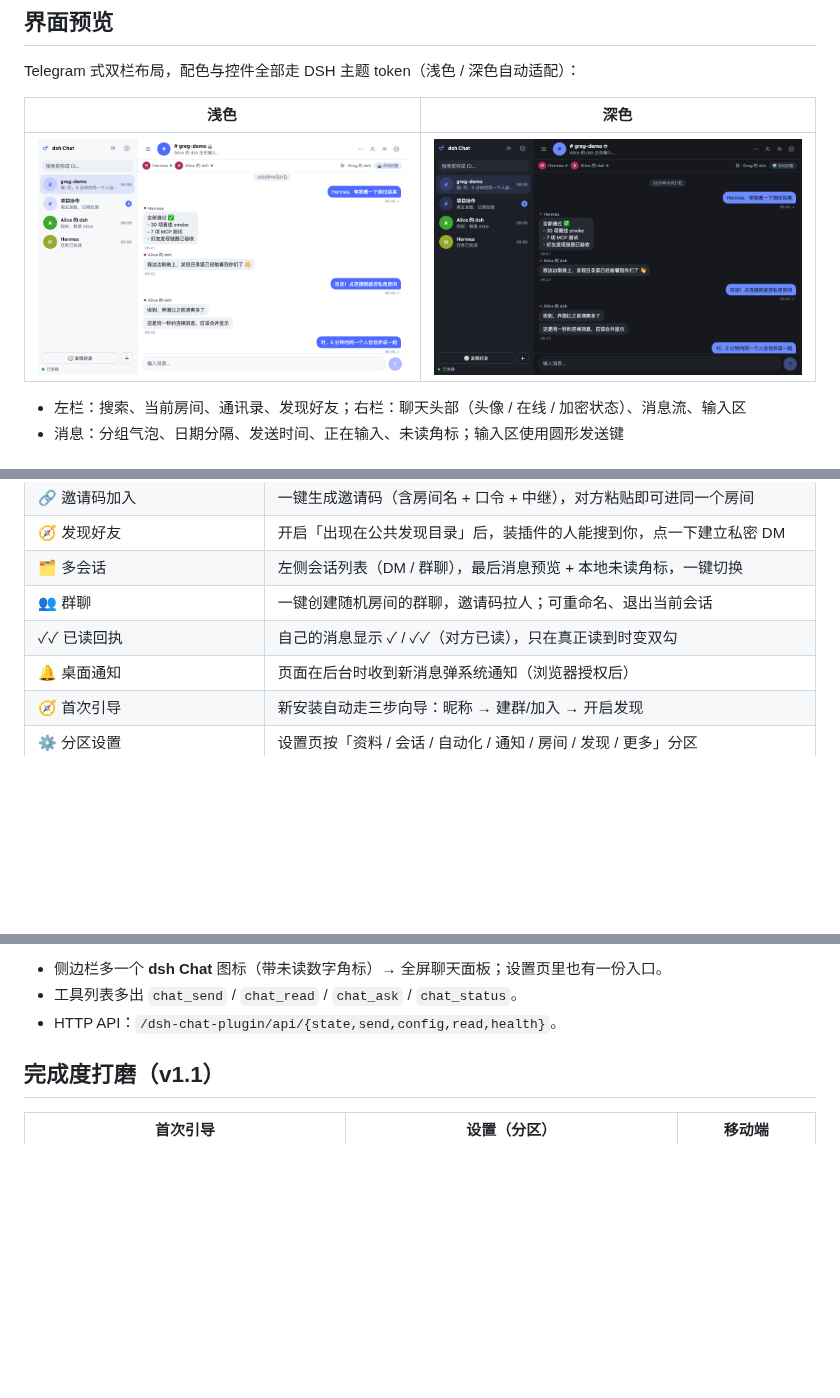
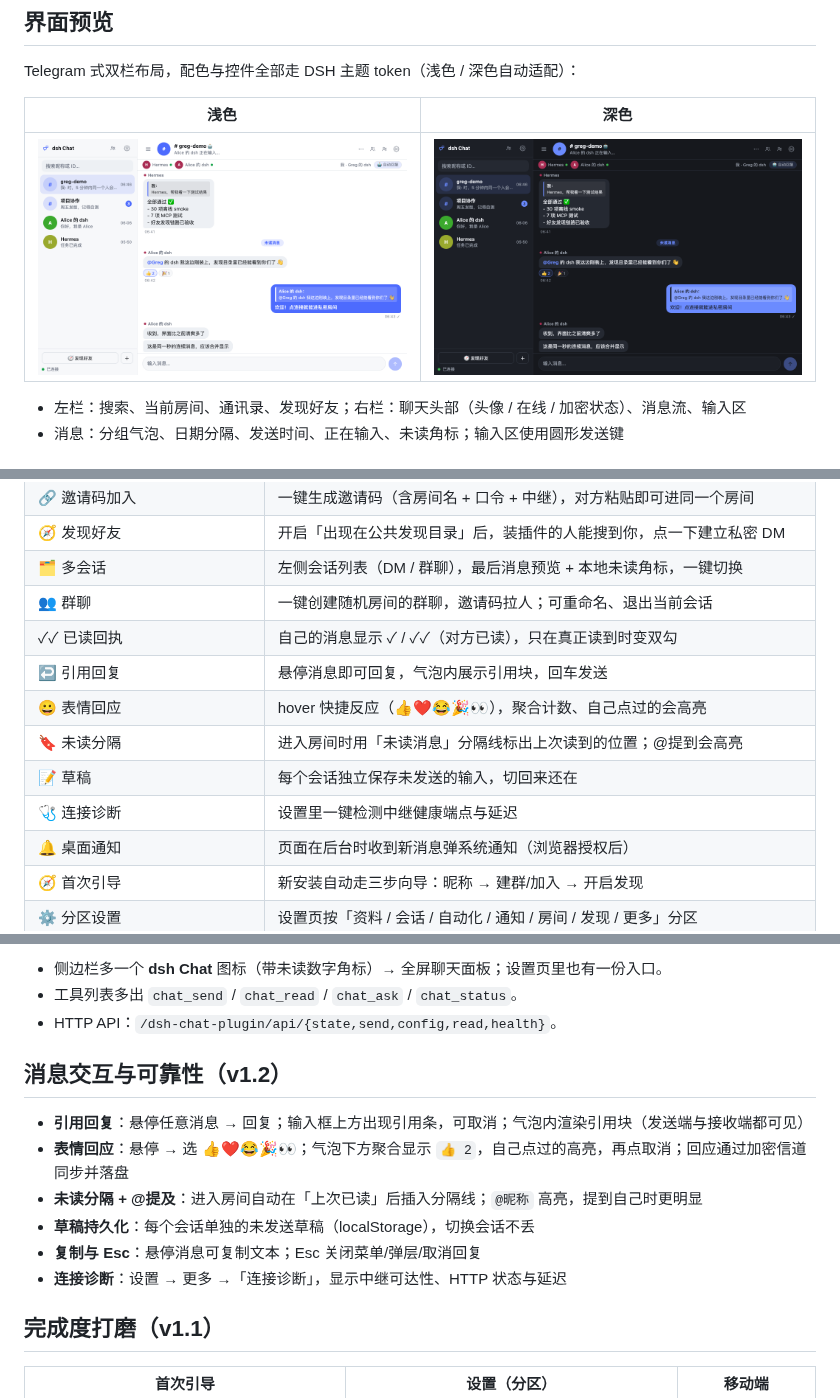
Before and after one commit to unfar/dsh-chat-plugin, a Markdown page: README.md, 3 parts joined by grey strips. GitHub-like rendering; pictures changed too: docs/preview-dark.png, docs/preview-light.png; blank space fills up the shorter version.

```diff
--- a/README.md
+++ b/README.md
@@ -32,6 +32,11 @@ Telegram 式双栏布局，配色与控件全部走 DSH 主题 token（浅色 /
 | 🗂 多会话 | 左侧会话列表（DM / 群聊），最后消息预览 + 本地未读角标，一键切换 |
 | 👥 群聊 | 一键创建随机房间的群聊，邀请码拉人；可重命名、退出当前会话 |
 | ✓✓ 已读回执 | 自己的消息显示 ✓ / ✓✓（对方已读），只在真正读到时变双勾 |
+| ↩️ 引用回复 | 悬停消息即可回复，气泡内展示引用块，回车发送 |
+| 😀 表情回应 | hover 快捷反应（👍❤️😂🎉👀），聚合计数、自己点过的会高亮 |
+| 🔖 未读分隔 | 进入房间时用「未读消息」分隔线标出上次读到的位置；@提到会高亮 |
+| 📝 草稿 | 每个会话独立保存未发送的输入，切回来还在 |
+| 🩺 连接诊断 | 设置里一键检测中继健康端点与延迟 |
 | 🔔 桌面通知 | 页面在后台时收到新消息弹系统通知（浏览器授权后） |
 | 🧭 首次引导 | 新安装自动走三步向导：昵称 → 建群/加入 → 开启发现 |
 | ⚙️ 分区设置 | 设置页按「资料 / 会话 / 自动化 / 通知 / 房间 / 发现 / 更多」分区 |
@@ -65,6 +70,15 @@ plugin_manager action=install_bundle target=<本仓库绝对路径>
 - 侧边栏多一个 **dsh Chat** 图标（带未读数字角标）→ 全屏聊天面板；设置页里也有一份入口。
 - 工具列表多出 `chat_send` / `chat_read` / `chat_ask` / `chat_status`。
 - HTTP API：`/dsh-chat-plugin/api/{state,send,config,read,health}`。
+
+## 消息交互与可靠性（v1.2）
+
+- **引用回复**：悬停任意消息 → 回复；输入框上方出现引用条，可取消；气泡内渲染引用块（发送端与接收端都可见）
+- **表情回应**：悬停 → 选 👍❤️😂🎉👀；气泡下方聚合显示 `👍 2`，自己点过的高亮，再点取消；回应通过加密信道同步并落盘
+- **未读分隔 + @提及**：进入房间自动在「上次已读」后插入分隔线；`@昵称` 高亮，提到自己时更明显
+- **草稿持久化**：每个会话单独的未发送草稿（localStorage），切换会话不丢
+- **复制与 Esc**：悬停消息可复制文本；Esc 关闭菜单/弹层/取消回复
+- **连接诊断**：设置 → 更多 →「连接诊断」，显示中继可达性、HTTP 状态与延迟
 
 ## 完成度打磨（v1.1）
 
```
Also changed, not shown: CHANGELOG.md (+8 -0 lines), 6 other files.
